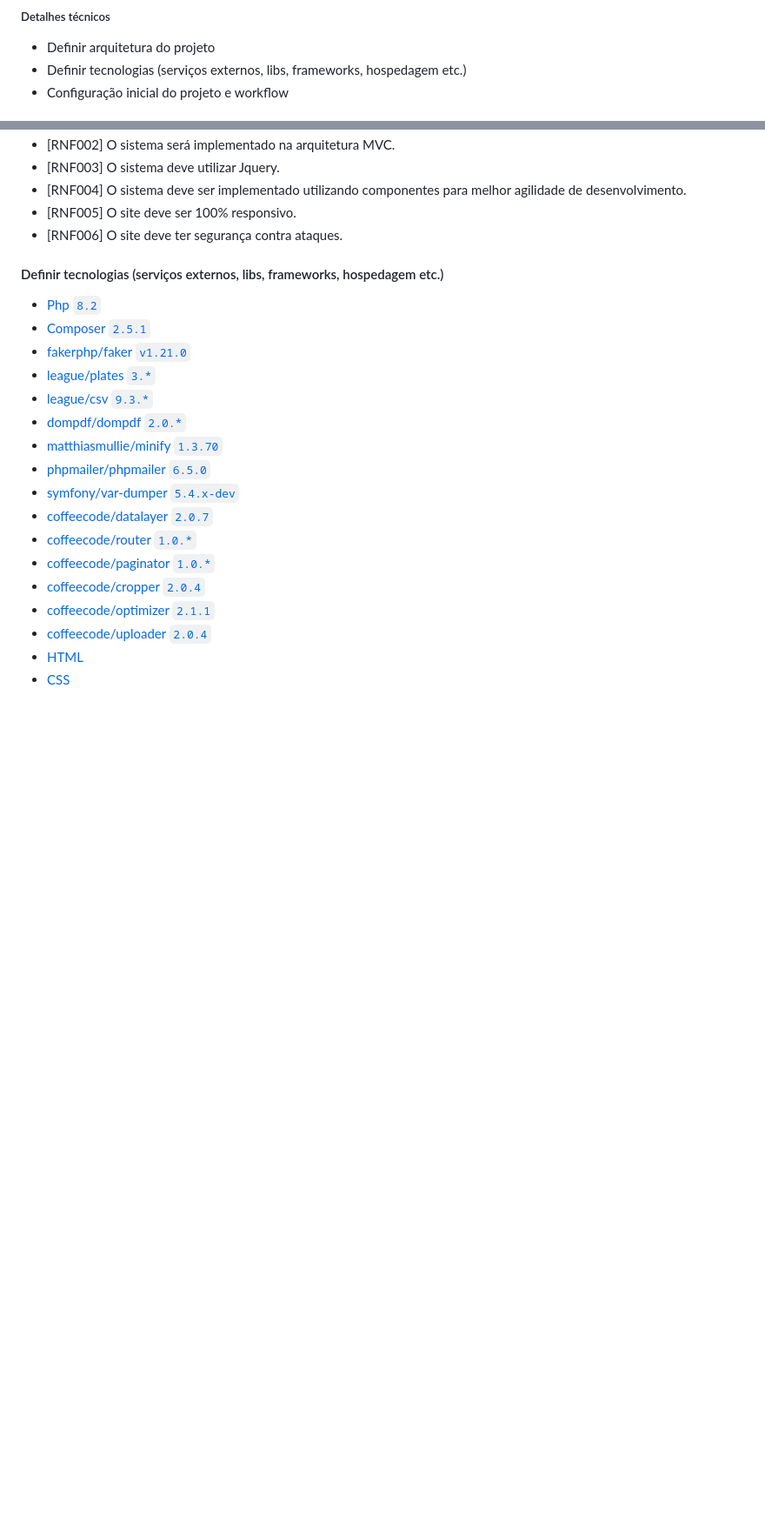
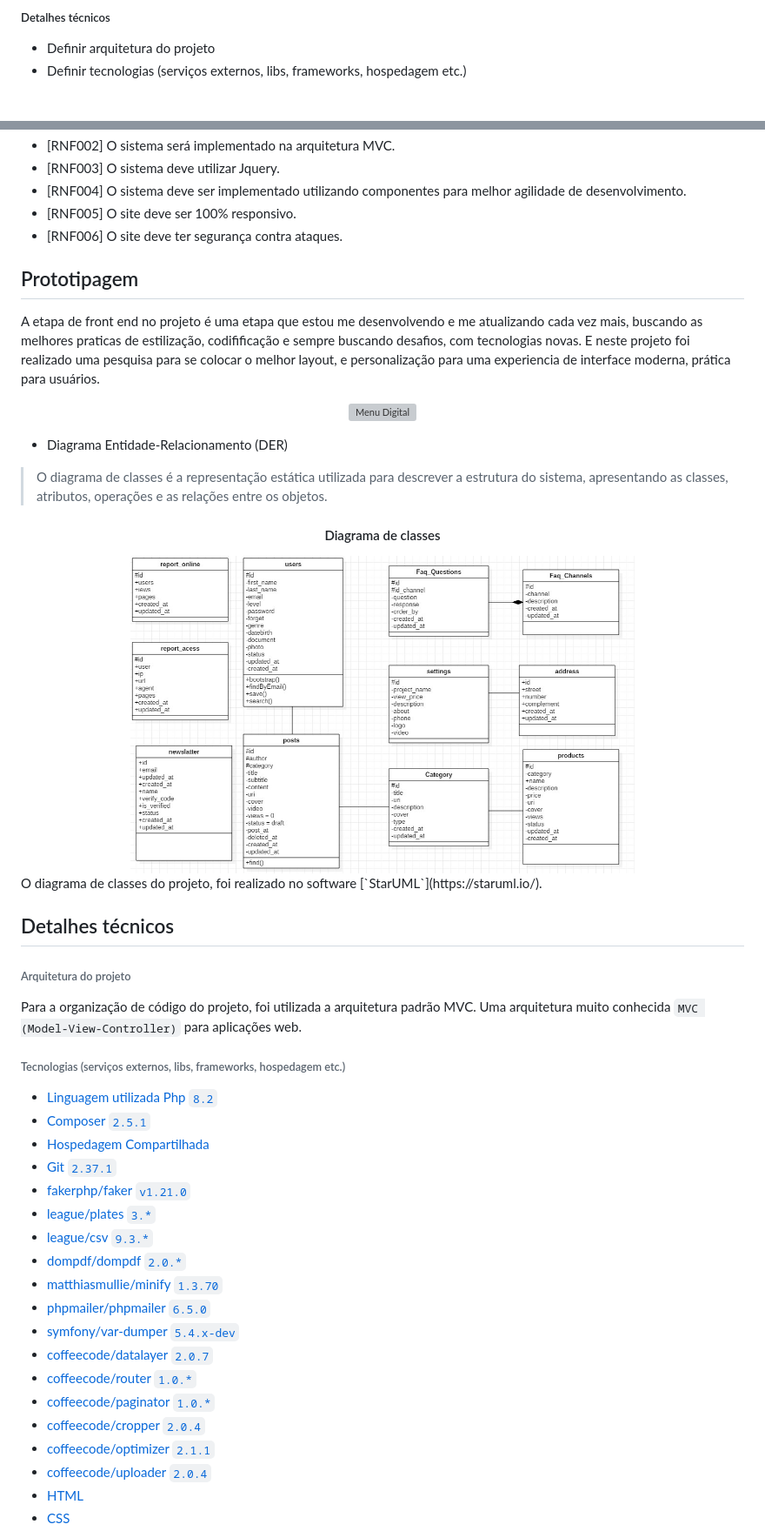
Before and after one commit to RafaelBlum/Menu-Digital, a Markdown page: README.md, 2 parts joined by grey strips. Shown at 87% size. Drawn GitHub-style; blank space fills up the shorter version; grey boxes are pictures that could not be loaded.

Commit message:
docs: description README

```diff
--- a/README.md
+++ b/README.md
@@ -31,5 +31,4 @@ Aqui vai o checklist das etapas de planejamento para o desenvolvimento do sistem
 ##### Detalhes técnicos
 - Definir arquitetura do projeto
 - Definir tecnologias (serviços externos, libs, frameworks, hospedagem etc.)
-- Configuração inicial do projeto e workflow
 
@@ -88,10 +87,40 @@ usuários, produtos, blog, todo FAQ e inscrições via e-mail.
 - [RNF006] O site deve ter segurança contra ataques.
 
 
-#### Definir tecnologias (serviços externos, libs, frameworks, hospedagem etc.)
+## Prototipagem
 
-- <a href="#" target="_blank">Php `8.2`</a>
+A etapa de front end no projeto é uma etapa que estou me desenvolvendo e me atualizando cada vez mais, buscando as melhores praticas de estilização,
+codifificação e sempre buscando desafios, com tecnologias novas.
+E neste projeto foi realizado uma pesquisa para se colocar o melhor layout, e personalização para uma experiencia de interface moderna, prática para usuários.
+
+<p align="center">
+	<a href="#"  target="_blank" title="Visit Menu Digital home page">
+		<img src="./themes/cardapioweb/assets/images/site/home-dispositivos.png" alt="Menu Digital" style="width: 100%;">
+	</a>
+</p>
+
+- Diagrama Entidade-Relacionamento (DER)
+
+> O diagrama de classes é a representação estática utilizada para descrever a estrutura do sistema, apresentando as classes, atributos, operações e as relações entre os objetos.
+
+
+<div align="center">
+    <h4>Diagrama de classes</h4>
+    <img src="/diagram-menu.jpg" width="580" style="border-radius: 10px;">
+</div>
+O diagrama de classes do projeto, foi realizado no software  [`StarUML`](https://staruml.io/).
+
+
+## Detalhes técnicos
+######  Arquitetura do projeto
+Para a organização de código do projeto, foi utilizada a arquitetura padrão MVC. Uma arquitetura muito conhecida `MVC (Model-View-Controller)` para aplicações web.
+
+######  Tecnologias (serviços externos, libs, frameworks, hospedagem etc.)
+
+- <a href="#" target="_blank">Linguagem utilizada Php `8.2`</a>
 - <a href="#" target="_blank">Composer `2.5.1`</a>
+- <a href="#" target="_blank">Hospedagem Compartilhada</a>
+- <a href="#" target="_blank">Git `2.37.1`</a>
 - <a href="#" target="_blank">fakerphp/faker `v1.21.0`</a>
 - <a href="#" target="_blank">league/plates `3.*`</a>
 - <a href="#" target="_blank">league/csv `9.3.*`</a>
```
Also changed, not shown: other parts of README.md (+2 -22 lines).
